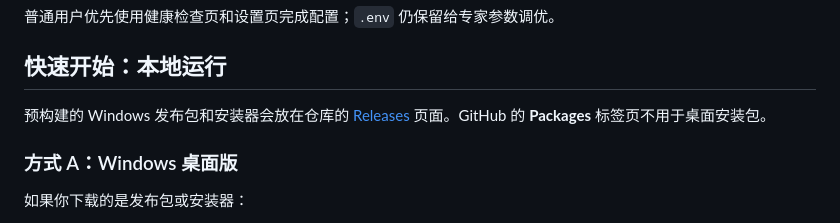
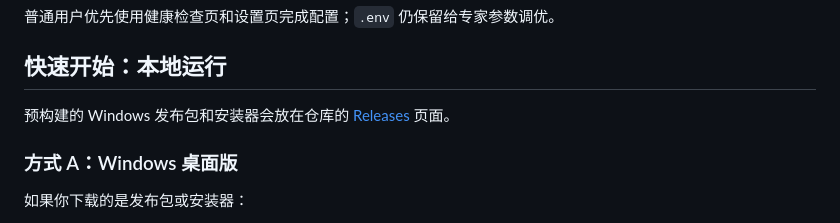
Before and after one commit to 1076184145/video-automation, a Markdown page: README.zh-CN.md, the part around the change. GitHub-like rendering.

```diff
--- a/README.zh-CN.md
+++ b/README.zh-CN.md
@@ -17,7 +17,7 @@ Video Automation 是一个把长录播变成可审核粗剪、字幕、封面和
 
 ## 快速开始：本地运行
 
-预构建的 Windows 发布包和安装器会放在仓库的 [Releases](https://github.com/1076184145/video-automation/releases) 页面。GitHub 的 **Packages** 标签页不用于桌面安装包。
+预构建的 Windows 发布包和安装器会放在仓库的 [Releases](https://github.com/1076184145/video-automation/releases) 页面。
 
 ### 方式 A：Windows 桌面版
 
```
Also changed, not shown: README.md (+1 -1 lines).
